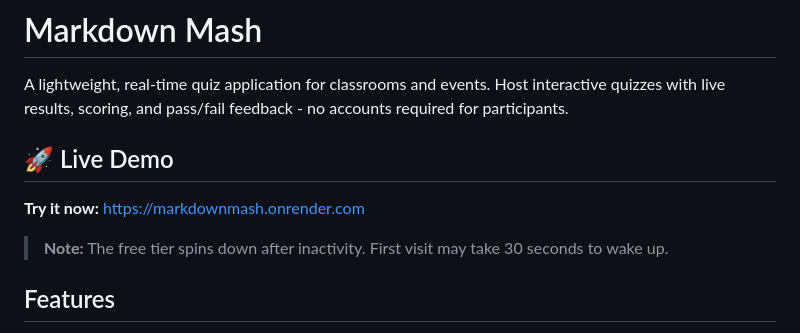
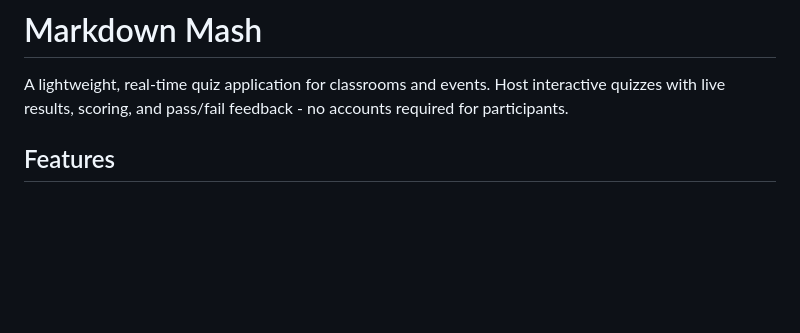
Before and after one commit to tatwan/MarkdownMash, a Markdown page: README.md, the part around the change. GitHub-like rendering; blank space fills up the shorter version.

```diff
--- a/README.md
+++ b/README.md
@@ -1,12 +1,6 @@
 # Markdown Mash
 
 A lightweight, real-time quiz application for classrooms and events. Host interactive quizzes with live results, scoring, and pass/fail feedback - no accounts required for participants.
-
-## 🚀 Live Demo
-
-**Try it now:** [https://markdownmash.onrender.com](https://markdownmash.onrender.com)
-
-> **Note:** The free tier spins down after inactivity. First visit may take 30 seconds to wake up.
 
 ## Features
 
```
